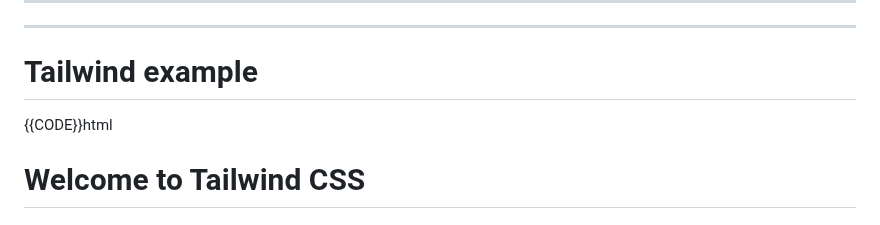
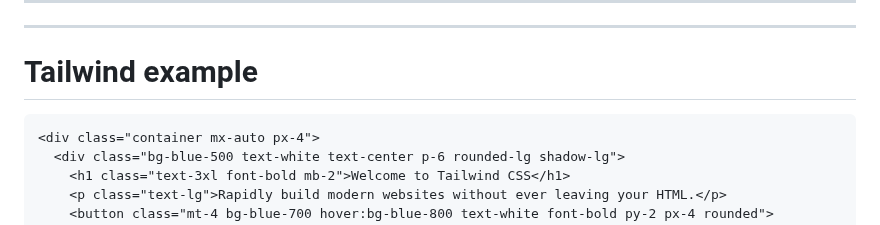
Before and after one commit to louis-sanna-eki/the-future-of-web-dev-2023, a Markdown page: slides.md, the part around one of its changes. Rendered like a GitHub page.

Commit message:
fix(tailwind)

````diff
--- a/slides.md
+++ b/slides.md
@@ -101,7 +101,7 @@ layout: two-cols
 
 # Tailwind example
 
-{{CODE}}html
+```html
 <div class="container mx-auto px-4">
   <div class="bg-blue-500 text-white text-center p-6 rounded-lg shadow-lg">
     <h1 class="text-3xl font-bold mb-2">Welcome to Tailwind CSS</h1>
````
Also changed, not shown: other parts of slides.md (+1 -0 lines).
